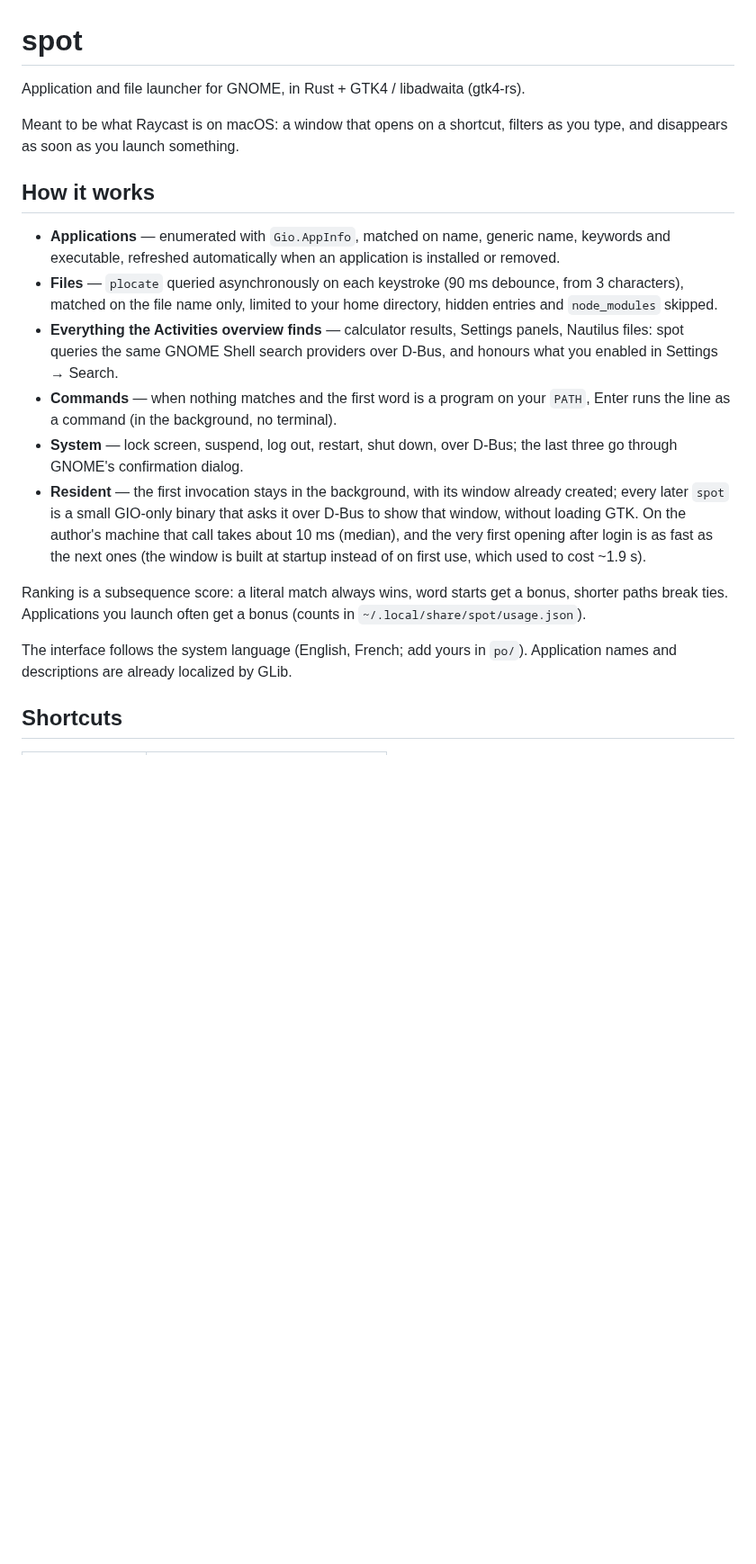
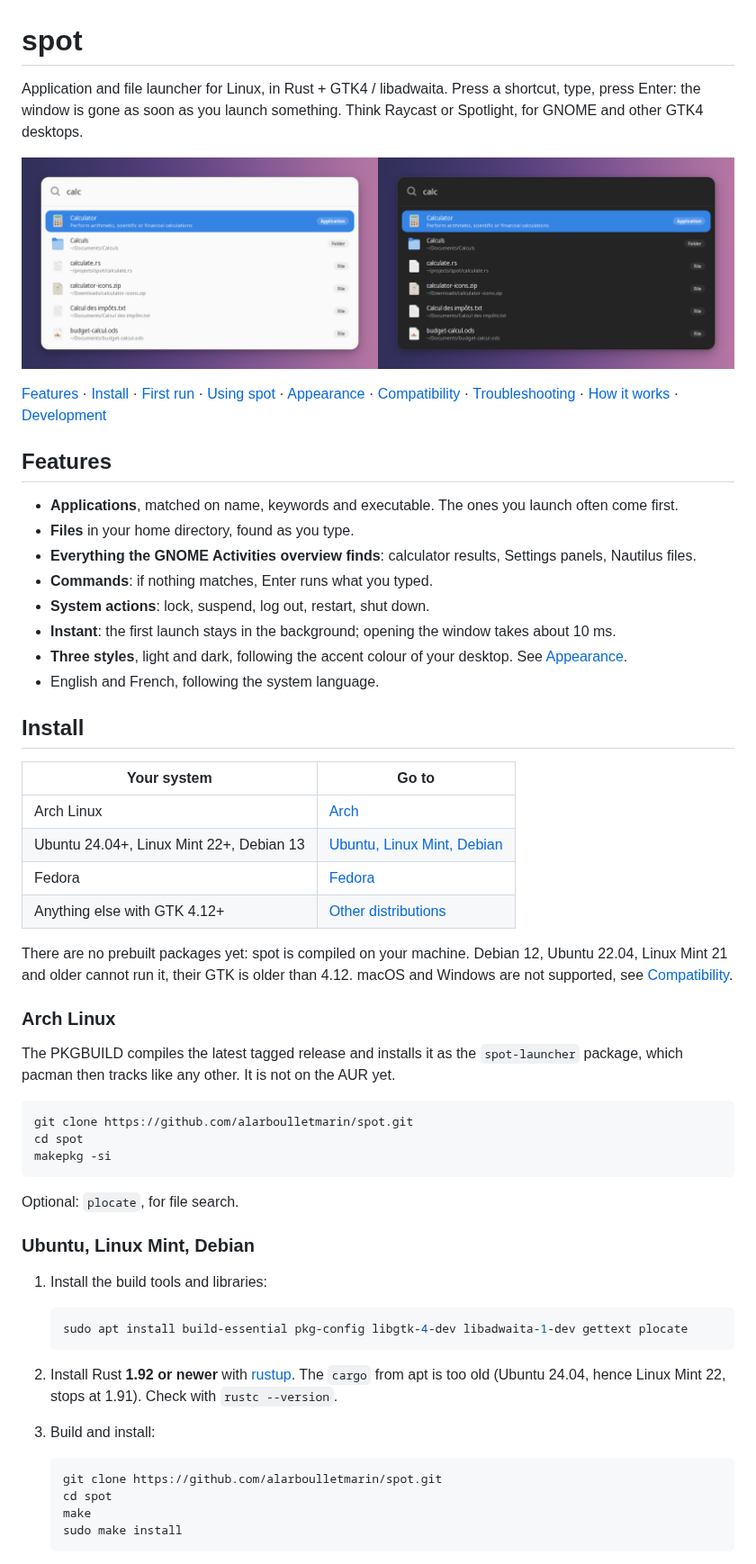
Before and after one commit to alarboulletmarin/spot, a Markdown page: README.md, the part around one of its changes. Shown at 90% size. GitHub-like rendering; pictures changed too: docs/screenshots/default.png (added); blank space fills up the shorter version.

````diff
--- a/README.md
+++ b/README.md
@@ -1,20 +1,61 @@
 # spot
 
-Application and file launcher for GNOME, in Rust + GTK4 / libadwaita (gtk4-rs).
+Application and file launcher for Linux, in Rust + GTK4 / libadwaita. Press a shortcut, type, press Enter: the window is gone as soon as you launch something. Think Raycast or Spotlight, for GNOME and other GTK4 desktops.
 
-Meant to be what Raycast is on macOS: a window that opens on a shortcut, filters as you type, and disappears as soon as you launch something.
+![spot, default style, light and dark](docs/screenshots/default.png)
 
-## How it works
+[Features](#features) · [Install](#install) · [First run](#first-run) · [Using spot](#using-spot) · [Appearance](#appearance) · [Compatibility](#compatibility) · [Troubleshooting](#troubleshooting) · [How it works](#how-it-works) · [Development](#development)
 
-- **Applications** — enumerated with `Gio.AppInfo`, matched on name, generic name, keywords and executable, refreshed automatically when an application is installed or removed.
-- **Files** — `plocate` queried asynchronously on each keystroke (90 ms debounce, from 3 characters), matched on the file name only, limited to your home directory, hidden entries and `node_modules` skipped.
-- **Everything the Activities overview finds** — calculator results, Settings panels, Nautilus files: spot queries the same GNOME Shell search providers over D-Bus, and honours what you enabled in Settings → Search.
-- **Commands** — when nothing matches and the first word is a program on your `PATH`, Enter runs the line as a command (in the background, no terminal).
-- **System** — lock screen, suspend, log out, restart, shut down, over D-Bus; the last three go through GNOME's confirmation dialog.
-- **Resident** — the first invocation stays in the background, with its window already created; every later `spot` is a small GIO-only binary that asks it over D-Bus to show that window, without loading GTK. On the author's machine that call takes about 10 ms (median), and the very first opening after login is as fast as the next ones (the window is built at startup instead of on first use, which used to cost ~1.9 s).
+## Features
 
-Ranking is a subsequence score: a literal match always wins, word starts get a bonus, shorter paths break ties. Applications you launch often get a bonus (counts in `~/.local/share/spot/usage.json`).
+- **Applications**, matched on name, keywords and executable. The ones you launch often come first.
+- **Files** in your home directory, found as you type.
+- **Everything the GNOME Activities overview finds**: calculator results, Settings panels, Nautilus files.
+- **Commands**: if nothing matches, Enter runs what you typed.
+- **System actions**: lock, suspend, log out, restart, shut down.
+- **Instant**: the first launch stays in the background; opening the window takes about 10 ms.
+- **Three styles**, light and dark, following the accent colour of your desktop. See [Appearance](#appearance).
+- English and French, following the system language.
 
-The interface follows the system language (English, French; add yours in `po/`). Application names and descriptions are already localized by GLib.
+## Install
 
-## Shortcuts
+| Your system | Go to |
+|---|---|
+| Arch Linux | [Arch](#arch-linux) |
+| Ubuntu 24.04+, Linux Mint 22+, Debian 13 | [Ubuntu, Linux Mint, Debian](#ubuntu-linux-mint-debian) |
+| Fedora | [Fedora](#fedora) |
+| Anything else with GTK 4.12+ | [Other distributions](#other-distributions) |
+
+There are no prebuilt packages yet: spot is compiled on your machine. Debian 12, Ubuntu 22.04, Linux Mint 21 and older cannot run it, their GTK is older than 4.12. macOS and Windows are not supported, see [Compatibility](#compatibility).
+
+### Arch Linux
+
+The PKGBUILD compiles the latest tagged release and installs it as the `spot-launcher` package, which pacman then tracks like any other. It is not on the AUR yet.
+
+```bash
+git clone https://github.com/alarboulletmarin/spot.git
+cd spot
+makepkg -si
+```
+
+Optional: `plocate`, for file search.
+
+### Ubuntu, Linux Mint, Debian
+
+1. Install the build tools and libraries:
+
+   ```bash
+   sudo apt install build-essential pkg-config libgtk-4-dev libadwaita-1-dev gettext plocate
+   ```
+
+2. Install Rust **1.92 or newer** with [rustup](https://rustup.rs). The `cargo` from apt is too old (Ubuntu 24.04, hence Linux Mint 22, stops at 1.91). Check with `rustc --version`.
+
+3. Build and install:
+
+   ```bash
+   git clone https://github.com/alarboulletmarin/spot.git
+   cd spot
+   make
+   sudo make install
+   ```
+
````
Also changed, not shown: other parts of README.md (+129 -63 lines), docs/screenshots/compact.png (added), docs/screenshots/glass.png (added).
